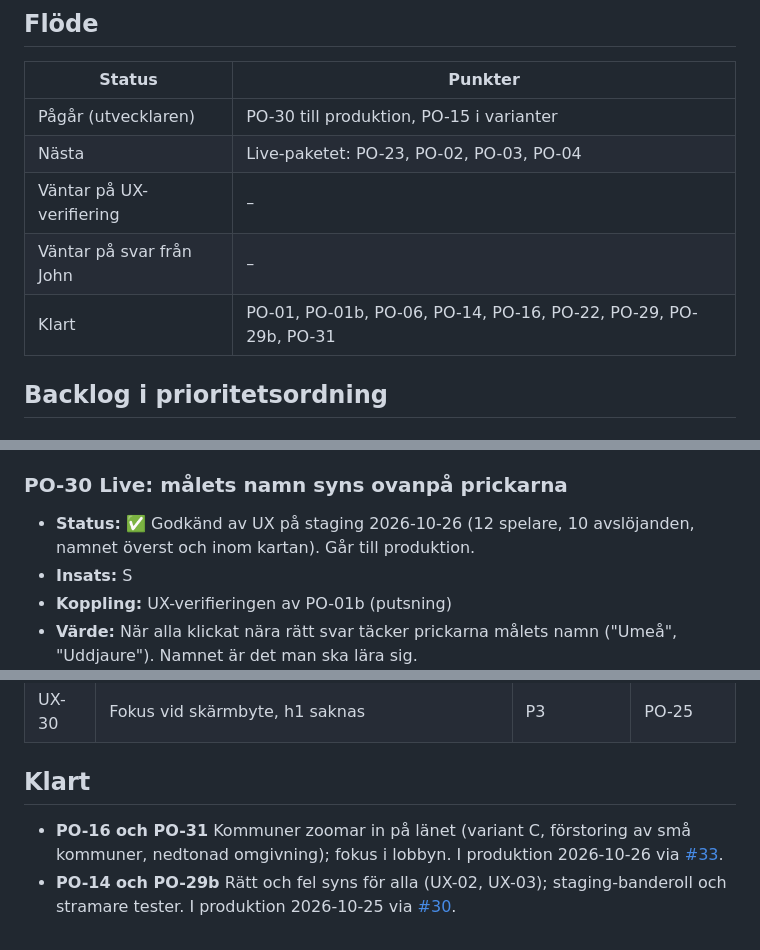
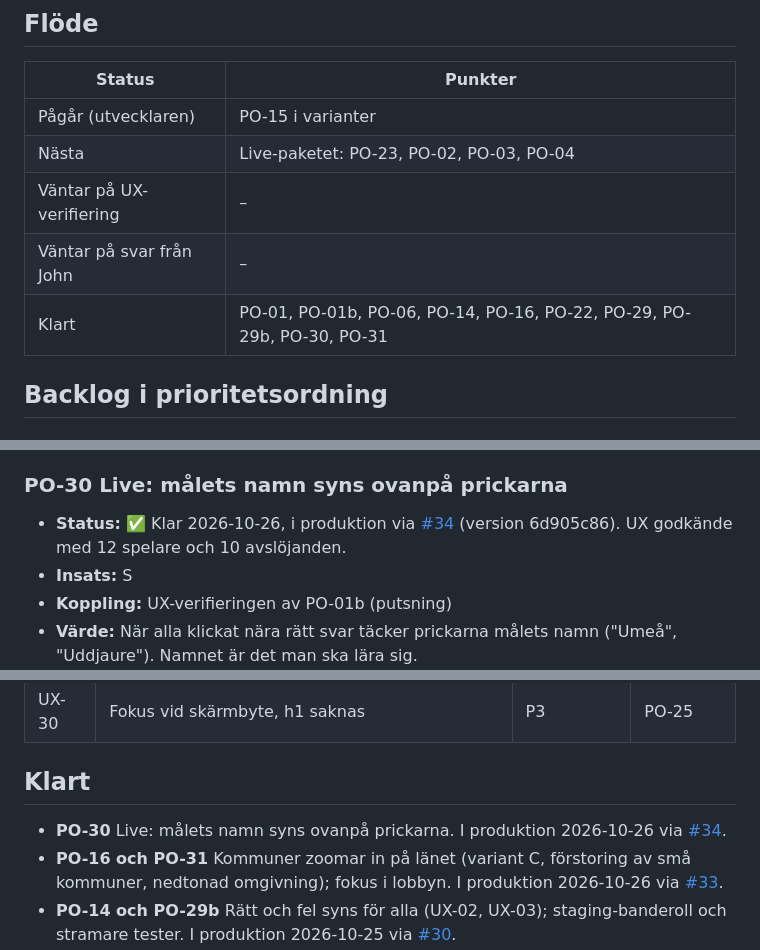
Before and after one commit to hamiltoon/sweden-county-quiz, a Markdown page: BACKLOG.md, 3 parts joined by grey strips. GitHub-like rendering.

Commit message:
Backlog: PO-30 i produktion
Co-Authored-By: Claude Opus 5.5 <noreply@anthropic.com>
Claude-Session: https://claude.ai/code/session_01PTbzZXZdzDxTaivzKg7RHA

```diff
--- a/BACKLOG.md
+++ b/BACKLOG.md
@@ -67,11 +67,11 @@ John vill inte att driften blir dyr. PO följer upp förbrukningen i Cloudflare.
 
 | Status | Punkter |
 |---|---|
-| Pågår (utvecklaren) | PO-30 till produktion, PO-15 i varianter |
+| Pågår (utvecklaren) | PO-15 i varianter |
 | Nästa | Live-paketet: PO-23, PO-02, PO-03, PO-04 |
 | Väntar på UX-verifiering | – |
 | Väntar på svar från John | – |
-| Klart | PO-01, PO-01b, PO-06, PO-14, PO-16, PO-22, PO-29, PO-29b, PO-31 |
+| Klart | PO-01, PO-01b, PO-06, PO-14, PO-16, PO-22, PO-29, PO-29b, PO-30, PO-31 |
 
 ## Backlog i prioritetsordning
 
@@ -297,7 +297,7 @@ John vill inte att driften blir dyr. PO följer upp förbrukningen i Cloudflare.
   4. Topplistan och tidigare resultat lämnas orörda.
 
 ### PO-30 Live: målets namn syns ovanpå prickarna
-- **Status:** ✅ Godkänd av UX på staging 2026-10-26 (12 spelare, 10 avslöjanden, namnet överst och inom kartan). Går till produktion.
+- **Status:** ✅ Klar 2026-10-26, i produktion via [#34](https://github.com/hamiltoon/sweden-county-quiz/pull/34) (version 6d905c86). UX godkände med 12 spelare och 10 avslöjanden.
 - **Insats:** S
 - **Koppling:** UX-verifieringen av PO-01b (putsning)
 - **Värde:** När alla klickat nära rätt svar täcker prickarna målets namn ("Umeå", "Uddjaure"). Namnet är det man ska lära sig.
@@ -548,6 +548,7 @@ Fynd från UX-specialisten (UX-01, UX-02 …) läggs in här med prioritet och k
 
 ## Klart
 
+- **PO-30** Live: målets namn syns ovanpå prickarna. I produktion 2026-10-26 via [#34](https://github.com/hamiltoon/sweden-county-quiz/pull/34).
 - **PO-16 och PO-31** Kommuner zoomar in på länet (variant C, förstoring av små kommuner, nedtonad omgivning); fokus i lobbyn. I produktion 2026-10-26 via [#33](https://github.com/hamiltoon/sweden-county-quiz/pull/33).
 - **PO-14 och PO-29b** Rätt och fel syns för alla (UX-02, UX-03); staging-banderoll och stramare tester. I produktion 2026-10-25 via [#30](https://github.com/hamiltoon/sweden-county-quiz/pull/30).
 - **PO-29** Staging och automatiska acceptanstester. Mergad i [#29](https://github.com/hamiltoon/sweden-county-quiz/pull/29), godkänd av UX 2026-10-25.
```
